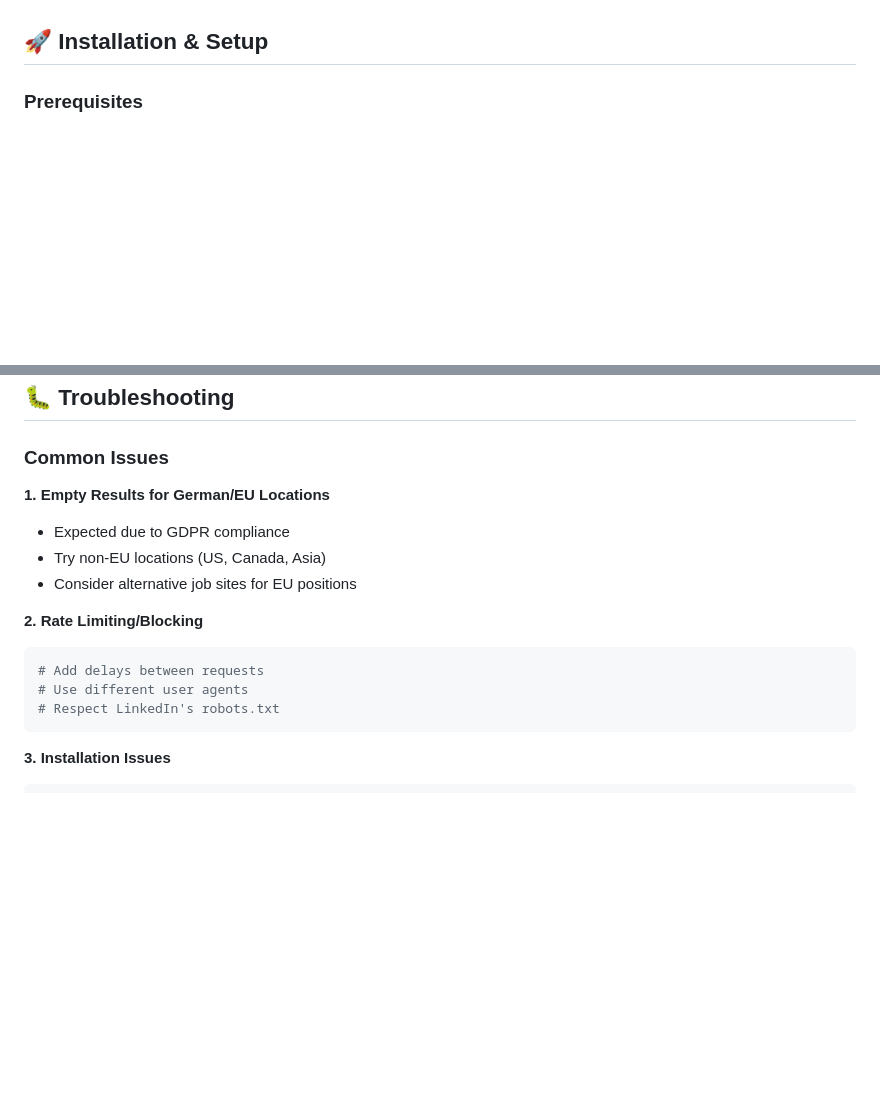
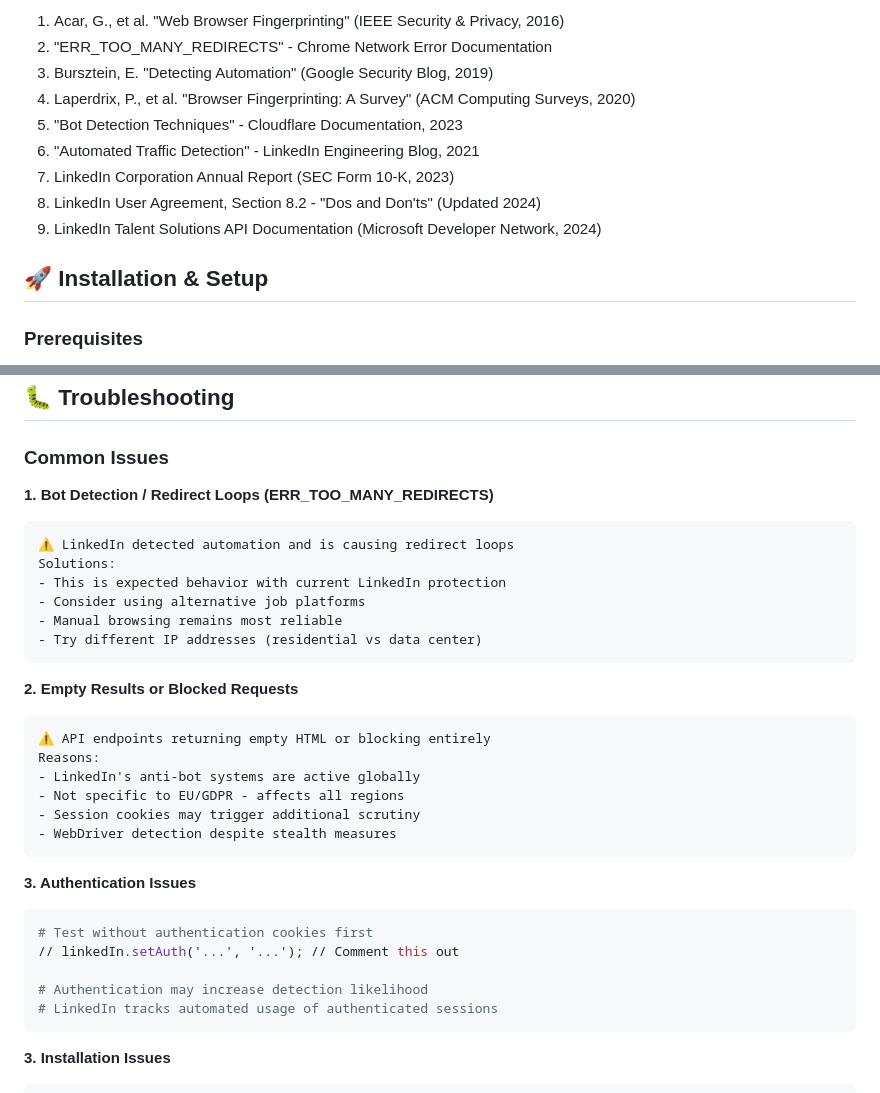
Before and after one commit to GhoshSrinjoy/linkedin-job-mcp, a Markdown page: README.md, 2 parts joined by grey strips. Rendered like a GitHub page; blank space fills up the shorter version.

````diff
--- a/README.md
+++ b/README.md
@@ -39,3 +86,12 @@ A Model Context Protocol (MCP) server that provides LinkedIn job search capabili
+1. Acar, G., et al. "Web Browser Fingerprinting" (IEEE Security & Privacy, 2016)
+2. "ERR_TOO_MANY_REDIRECTS" - Chrome Network Error Documentation
+3. Bursztein, E. "Detecting Automation" (Google Security Blog, 2019)
+4. Laperdrix, P., et al. "Browser Fingerprinting: A Survey" (ACM Computing Surveys, 2020)
+5. "Bot Detection Techniques" - Cloudflare Documentation, 2023
+6. "Automated Traffic Detection" - LinkedIn Engineering Blog, 2021
+7. LinkedIn Corporation Annual Report (SEC Form 10-K, 2023)
+8. LinkedIn User Agreement, Section 8.2 - "Dos and Don'ts" (Updated 2024)
+9. LinkedIn Talent Solutions API Documentation (Microsoft Developer Network, 2024)
 
 ## 🚀 Installation & Setup
 
@@ -236,16 +292,33 @@ searchJobs();
 
 ### Common Issues
 
-**1. Empty Results for German/EU Locations**
-- Expected due to GDPR compliance
-- Try non-EU locations (US, Canada, Asia)
-- Consider alternative job sites for EU positions
+**1. Bot Detection / Redirect Loops (ERR_TOO_MANY_REDIRECTS)**
+```
+⚠️ LinkedIn detected automation and is causing redirect loops
+Solutions:
+- This is expected behavior with current LinkedIn protection
+- Consider using alternative job platforms
+- Manual browsing remains most reliable
+- Try different IP addresses (residential vs data center)
+```
 
-**2. Rate Limiting/Blocking**
+**2. Empty Results or Blocked Requests**
+```
+⚠️ API endpoints returning empty HTML or blocking entirely
+Reasons:
+- LinkedIn's anti-bot systems are active globally
+- Not specific to EU/GDPR - affects all regions
+- Session cookies may trigger additional scrutiny
+- WebDriver detection despite stealth measures
+```
+
+**3. Authentication Issues**
 ```bash
-# Add delays between requests
-# Use different user agents
-# Respect LinkedIn's robots.txt
+# Test without authentication cookies first
+// linkedIn.setAuth('...', '...'); // Comment this out
+
+# Authentication may increase detection likelihood
+# LinkedIn tracks automated usage of authenticated sessions
 ```
 
 **3. Installation Issues**
````
Also changed, not shown: other parts of README.md (+64 -17 lines).
